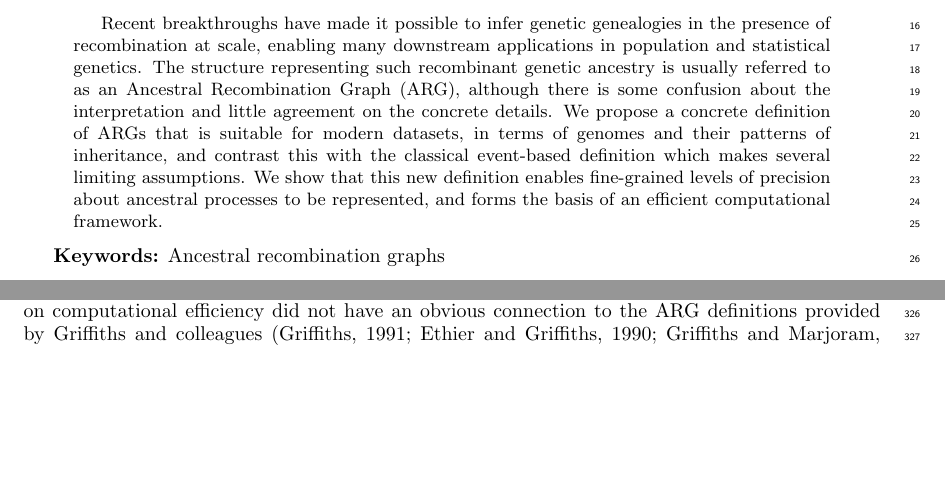
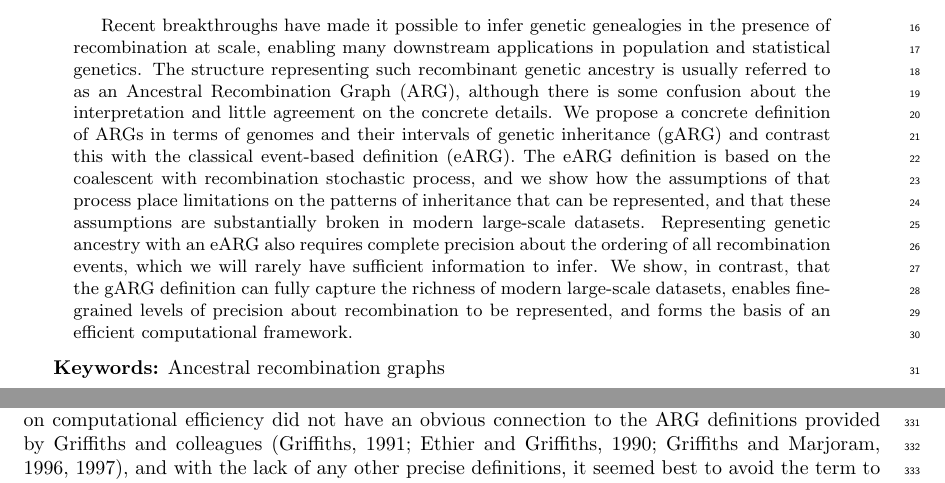
Before and after one commit to tskit-dev/what-is-an-arg-paper, a LaTeX paper (paper.tex): two parts of pages 1 and 12 of 26 before the commit and two parts of pages 1 and 13 of 27 after it, joined at a grey line, cut so that both start at the same text, the shorter picture padded with empty space. Compiled offline with pdfLaTeX.

Commit message:
Abstract pass

```diff
--- a/paper.tex
+++ b/paper.tex
@@ -63,12 +63,24 @@ The structure representing such recombinant genetic ancestry
 is usually referred to as an Ancestral Recombination Graph (ARG),
 although there is some confusion about the interpretation and little
 agreement on the concrete details.
-We propose a concrete definition of ARGs that is suitable for modern
-datasets, in terms of genomes and their patterns of inheritance,
-and contrast this with the classical event-based definition which
-makes several limiting assumptions.
-We show that this new definition enables fine-grained
-levels of precision about ancestral processes to be represented,
+We propose a concrete definition of ARGs
+in terms of genomes and their intervals of genetic inheritance (gARG)
+and contrast this with the classical event-based definition (eARG).
+The eARG definition is based on the coalescent with recombination
+stochastic process, and we show how the assumptions of that process
+place limitations on the patterns of inheritance that can be
+represented, and that these assumptions are
+% Better wording
+substantially broken
+in modern large-scale datasets.
+Representing genetic ancestry
+with an eARG also requires complete precision about the ordering
+of all recombination events, which we will rarely have sufficient
+information to infer.
+We show, in contrast, that the gARG definition
+can fully capture the richness of modern large-scale datasets,
+enables fine-grained
+levels of precision about recombination to be represented,
 and forms the basis of an efficient computational framework.
 \end{abstract}
 
```
